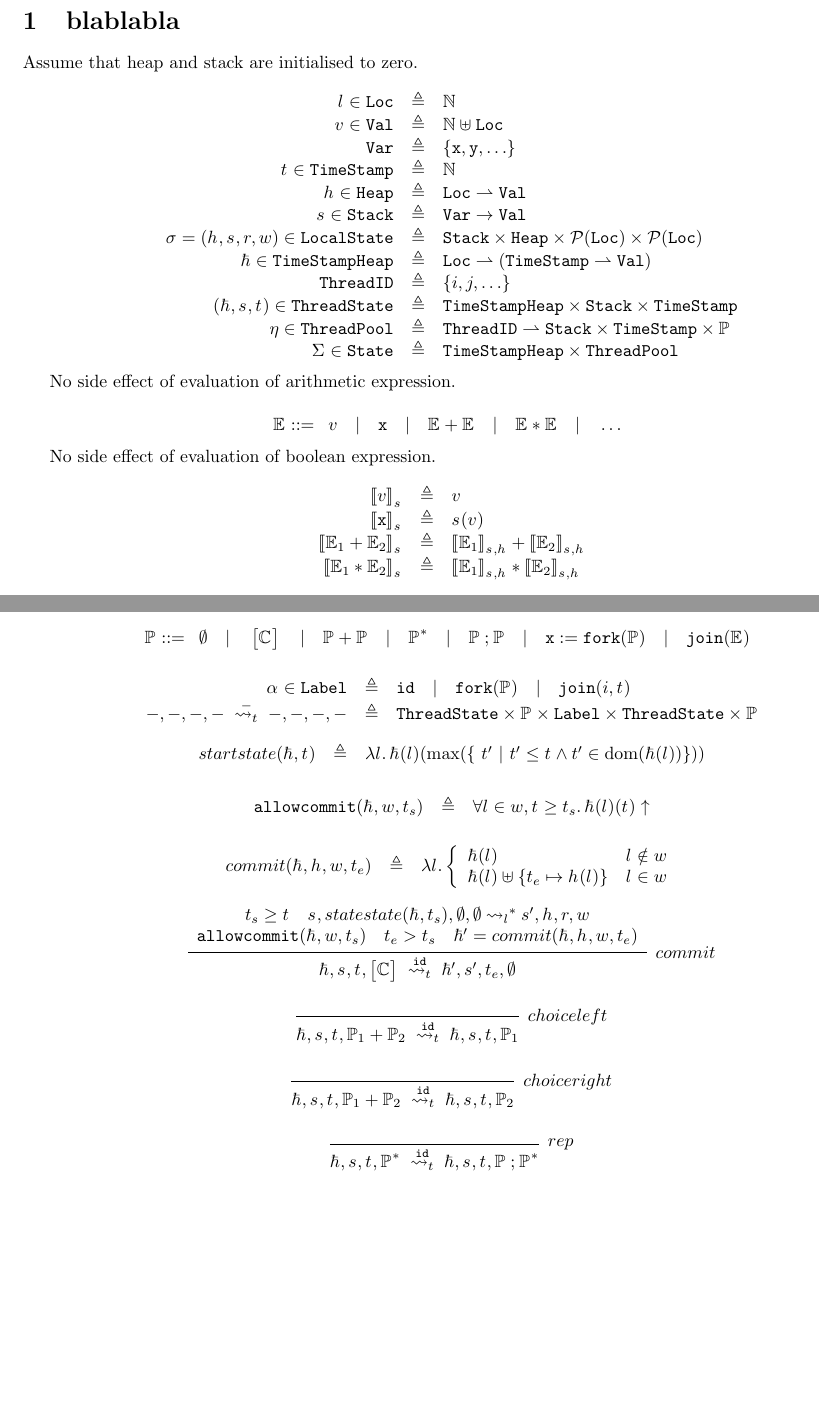
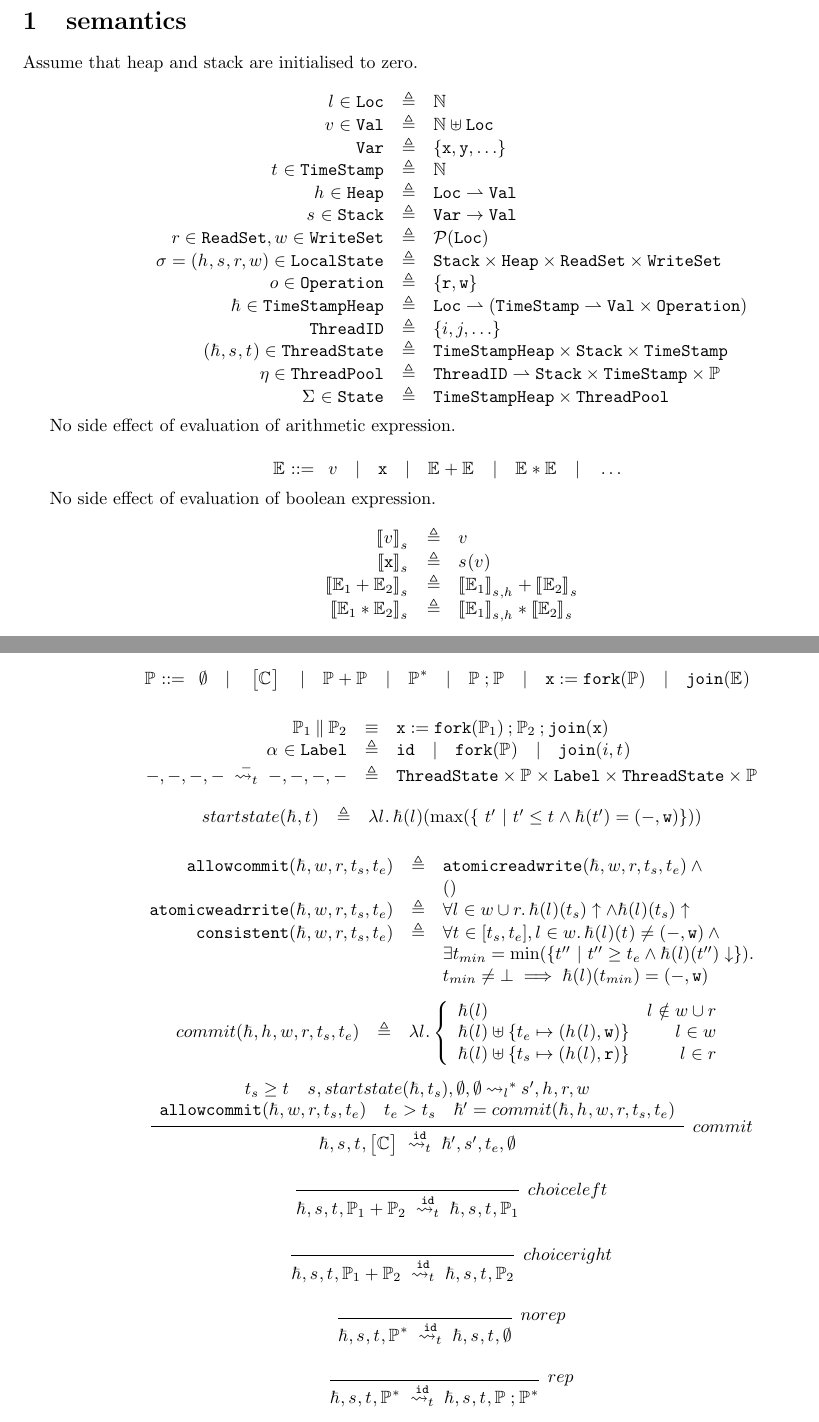
Before and after one commit to resource-reasoning/DS, a LaTeX document (draft.tex, which reads formal_def/semantics.tex, macros.tex): two parts of pages 1 and 2 of 6, joined at a grey line, cut at the place of the change, the shorter picture padded with empty space. Compiled offline with pdfLaTeX.

Commit message:
fix semantics

```diff
--- a/formal_def/semantics.tex
+++ b/formal_def/semantics.tex
@@ -1,5 +1,5 @@
 
-\section{blablabla\label{sec:semantics}}
+\section{semantics\label{sec:semantics}}
 
 Assume that heap and stack are initialised to zero.
 
@@ -176,6 +178,7 @@ The semantics of transaction are interleaving of start, commit, and restart.
 
 \[
     \begin{rclarray}
+        \prog[1] \ppar \prog[2] & \equiv & \pfork{\var}{\prog[1]} \pseq \prog[2] \pseq \pjoin{\var} \\
         \tll \in \Translabel & \defeq &
               \lid \quad                |
               \quad \lfork{\prog} \quad |
@@ -186,23 +189,32 @@ The semantics of transaction are interleaving of start, commit, and restart.
 
 \[
     \begin{rclarray}
-        \func{startstate}(\tshp,\ts) & \defeq & \lambda \loc \ldotp \tshp(\loc)(\max(\Set{\ \ts' \ \middle| \ \ts' \leq \ts \land \ts' \in \dom(\tshp(\loc)) }))
+        \func{startstate}(\tshp,\ts) & \defeq & \lambda \loc \ldotp \tshp(\loc)(\max(\Set{\ \ts' \ \middle| \ \ts' \leq \ts \land \tshp(\ts') = (\dontcare,\wop) }))
     \end{rclarray}
 \]
 
 \[
     \begin{rclarray}
-            \pred{allowcommit}(\tshp,\ws,\ts[s]) & \defeq & \forall \loc \in \ws, \ts \geq \ts[s] \ldotp \tshp(\loc)(\ts)\undef
+        \pred{allowcommit}(\tshp,\ws,\rs,\ts[s],\ts[e]) & \defeq &
+        \pred{atomicreadwrite}(\tshp,\ws,\rs,\ts[s],\ts[e]) \land {} \\
+        & &
+        \begin{formulea}
+        \end{formulea}  \\
+        \pred{atomicweadrrite}(\tshp,\ws,\rs,\ts[s],\ts[e]) & \defeq  & \forall \loc \in \ws \cup \rs \ldotp \tshp(\loc)(\ts[s])\undef \land \tshp(\loc)(\ts[s])\undef \\
+        \pred{consistent}(\tshp,\ws,\rs,\ts[s],\ts[e]) & \defeq & \forall \ts \in [\ts[s],\ts[e]], \loc \in \ws \ldotp \tshp(\loc)(\ts) \neq (\dontcare, \wop) \land {} \\
+                                                       & & \exists \ts[min] = \min(\Set{\ts'' \ \middle| \ \ts'' \geq \ts[e] \land \tshp(l)(\ts'')\isdef}) \ldotp \\
+                                                       & & \ts[min] \neq \bot \implies \tshp(\loc)(\ts[min]) = (\dontcare, \wop)
     \end{rclarray}
 \]
 
 \[
     \begin{rclarray}
-        \func{commit}(\tshp,\hp,\ws,\ts[e]) & \defeq &
+        \func{commit}(\tshp,\hp,\ws,\rs,\ts[s],\ts[e]) & \defeq &
         \lambda \loc \ldotp
         \begin{funcarray}
-            \tshp(\loc) & \loc \notin \ws \\
-            \tshp(\loc) \uplus \Set{ \ts[e] \mapsto \hp(\loc)} & \loc \in \ws \\
+            \tshp(\loc) & \loc \notin \ws \cup \rs \\
+            \tshp(\loc) \uplus \Set{ \ts[e] \mapsto (\hp(\loc),\wop)} & \loc \in \ws \\
+            \tshp(\loc) \uplus \Set{ \ts[s] \mapsto (\hp(\loc),\rop)} & \loc \in \rs \\
         \end{funcarray}
     \end{rclarray}
 \]
@@ -212,8 +224,8 @@ The semantics of transaction are interleaving of start, commit, and restart.
         \tshp, \stk, \ts, \ptrans{\tcmd} \ \threadtransfer{\lid} \  \tshp', \stk', \ts[e], \pemp
     }{%
         \begin{array}{c}
-            \ts[s] \geq \ts \quad \stk, \func{statestate}(\tshp, \ts[s]), \emptyset, \emptyset \localtransfer^{*} \stk', \hp, \rs, \ws \\
-            \pred{allowcommit}(\tshp,\ws,\ts[s]) \quad \ts[e] > \ts[s] \quad \tshp' = \func{commit}(\tshp,\hp,\ws,\ts[e])
+            \ts[s] \geq \ts \quad \stk, \func{startstate}(\tshp, \ts[s]), \emptyset, \emptyset \localtransfer^{*} \stk', \hp, \rs, \ws \\
+            \pred{allowcommit}(\tshp,\ws,\rs,\ts[s],\ts[e]) \quad \ts[e] > \ts[s] \quad \tshp' = \func{commit}(\tshp,\hp,\ws,\rs,\ts[s],\ts[e])
         \end{array}
     }
 \]
@@ -228,6 +240,13 @@ The semantics of transaction are interleaving of start, commit, and restart.
 \[
     \infer[choiceright]{%
         \tshp, \stk, \ts, \prog[1] \pcond \prog[2] \ \threadtransfer{\lid} \  \tshp, \stk, \ts, \prog[2]
+    }{%
+    }
+\]
+
+\[
+    \infer[norep]{%
+        \tshp, \stk, \ts, \prept{\prog} \ \threadtransfer{\lid} \  \tshp, \stk, \ts, \pemp
     }{%
     }
 \]
--- a/macros.tex
+++ b/macros.tex
@@ -38,10 +38,19 @@
 \newcommand{\lvar}{x}
 \newcommand{\localstate}[1][]{\sigma_{#1}}
 \newcommand{\lstt}{\localstate}
+\newcommand{\Readset}{\texttt{ReadSet}}
 \newcommand{\readset}{r}
 \newcommand{\rs}{\readset}
+\newcommand{\Writeset}{\texttt{WriteSet}}
 \newcommand{\writeset}{w}
 \newcommand{\ws}{\writeset}
+\newcommand{\Operation}{\texttt{Operation}}
+\newcommand{\operation}{o}
+\newcommand{\op}{\operation}
+\newcommand{\rop}{\texttt{r}}
+\newcommand{\opr}{\rop}
+\newcommand{\wop}{\texttt{w}}
+\newcommand{\opw}{\wop}
 \newcommand{\state}[1][]{\Sigma_{#1}}
 \newcommand{\stt}[1][]{\state[#1]}
 \newcommand{\setstt}[1][]{\mathcal{G}_{#1}}
```
Also changed, not shown: formal_def/semantics.tex (20 more changed lines).
